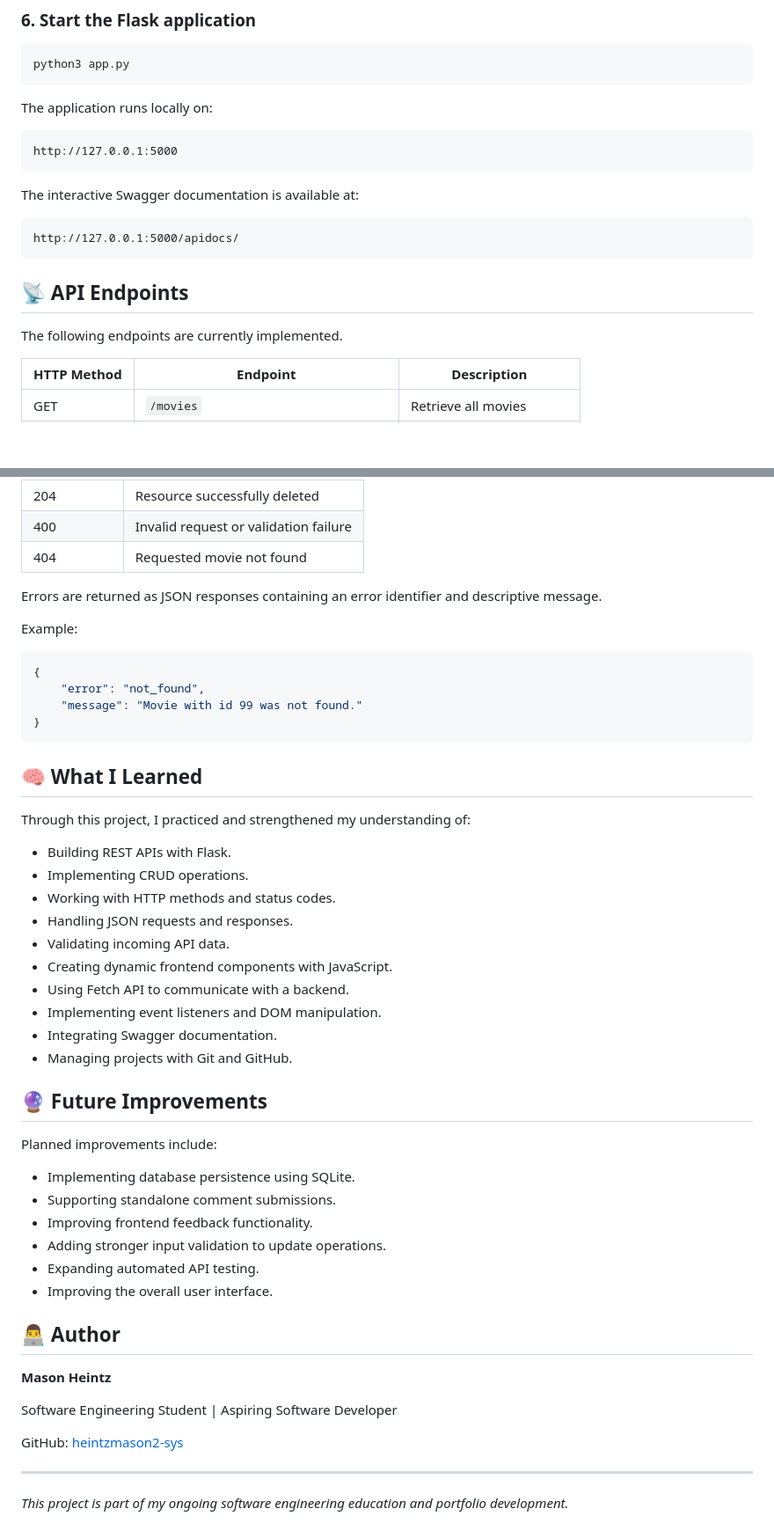
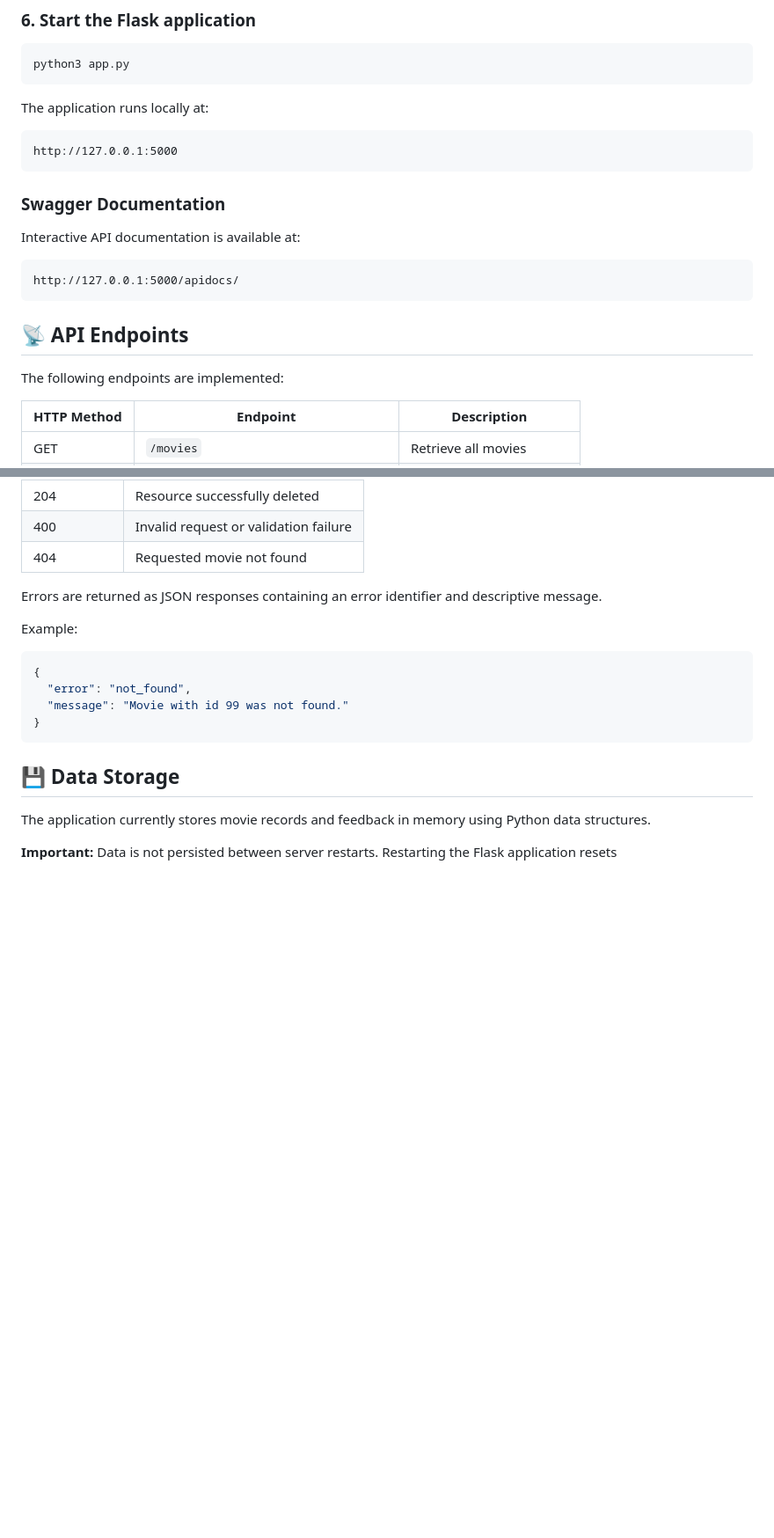
Before and after one commit to heintzmason2-sys/movies-api-flask, a Markdown page: README.md, 2 parts joined by grey strips. Shown at 88% size. Drawn GitHub-style; blank space fills up the shorter version.

Commit message:
Revise README for clarity and add screenshots
Updated README to enhance clarity and added screenshots.

````diff
--- a/README.md
+++ b/README.md
@@ -99,13 +116,15 @@ pip install -r requirements.txt
 python3 app.py
 ```
 
-The application runs locally on:
+The application runs locally at:
 
 ```text
 http://127.0.0.1:5000
 ```
 
-The interactive Swagger documentation is available at:
+### Swagger Documentation
+
+Interactive API documentation is available at:
 
 ```text
 http://127.0.0.1:5000/apidocs/
@@ -113,7 +132,7 @@ http://127.0.0.1:5000/apidocs/
 
 ## 📡 API Endpoints
 
-The following endpoints are currently implemented.
+The following endpoints are implemented:
 
 | HTTP Method | Endpoint | Description |
 |---|---|---|
@@ -215,45 +234,13 @@ Example:
 
 ```json
 {
-    "error": "not_found",
-    "message": "Movie with id 99 was not found."
+  "error": "not_found",
+  "message": "Movie with id 99 was not found."
 }
 ```
 
-## 🧠 What I Learned
+## 💾 Data Storage
 
-Through this project, I practiced and strengthened my understanding of:
+The application currently stores movie records and feedback in memory using Python data structures.
 
-- Building REST APIs with Flask.
-- Implementing CRUD operations.
-- Working with HTTP methods and status codes.
-- Handling JSON requests and responses.
-- Validating incoming API data.
-- Creating dynamic frontend components with JavaScript.
-- Using Fetch API to communicate with a backend.
-- Implementing event listeners and DOM manipulation.
-- Integrating Swagger documentation.
-- Managing projects with Git and GitHub.
-
-## 🔮 Future Improvements
-
-Planned improvements include:
-
-- Implementing database persistence using SQLite.
-- Supporting standalone comment submissions.
-- Improving frontend feedback functionality.
-- Adding stronger input validation to update operations.
-- Expanding automated API testing.
-- Improving the overall user interface.
-
-## 👨‍💻 Author
-
-**Mason Heintz**
-
-Software Engineering Student | Aspiring Software Developer
-
-GitHub: [heintzmason2-sys](https://github.com/heintzmason2-sys)
-
----
-
-*This project is part of my ongoing software engineering education and portfolio development.*
+**Important:** Data is not persisted between server restarts. Restarting the Flask application resets
````
Also changed, not shown: other parts of README.md (+34 -17 lines).
